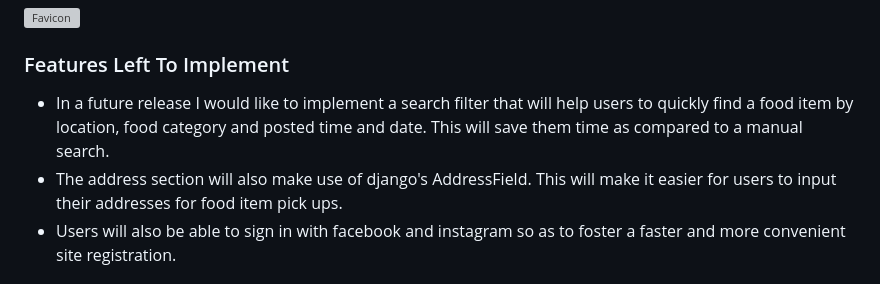
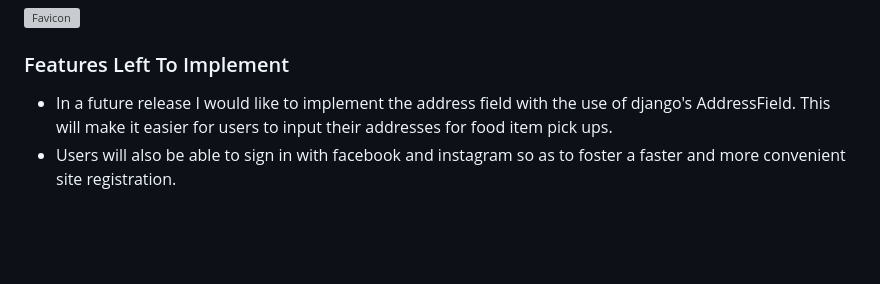
Before and after one commit to samuelandersoncodes/save-food, a Markdown page: README.md, the part around the change. GitHub-like rendering; blank space fills up the shorter version; grey boxes are pictures that could not be loaded.

Commit message:
refactor(docs): Alter features left to implement

```diff
--- a/README.md
+++ b/README.md
@@ -454,8 +454,7 @@ A 500 error page has been implemented to alert users when an internal server err
 ![Favicon](static/favicon/favicon.ico)
 
 ### Features Left To Implement
-- In a future release I would like to implement a search filter that will help users to quickly find a food item by location, food category and posted time and date. This will save them time as compared to a manual search.
-- The address section will also make use of django's AddressField. This will make it easier for users to input their addresses for food item pick ups.
+- In a future release I would like to implement the address field with the use of django's AddressField. This will make it easier for users to input their addresses for food item pick ups.
 - Users will also be able to sign in with facebook and instagram so as to foster a faster and more convenient site registration.
 
 ## The-Skeleton-Plane
```
